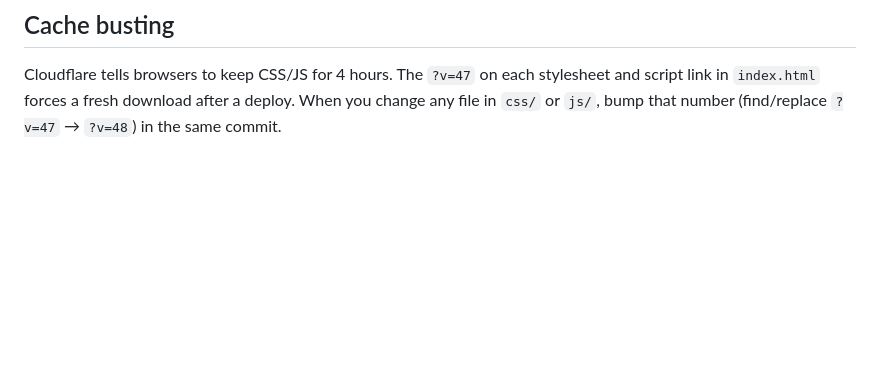
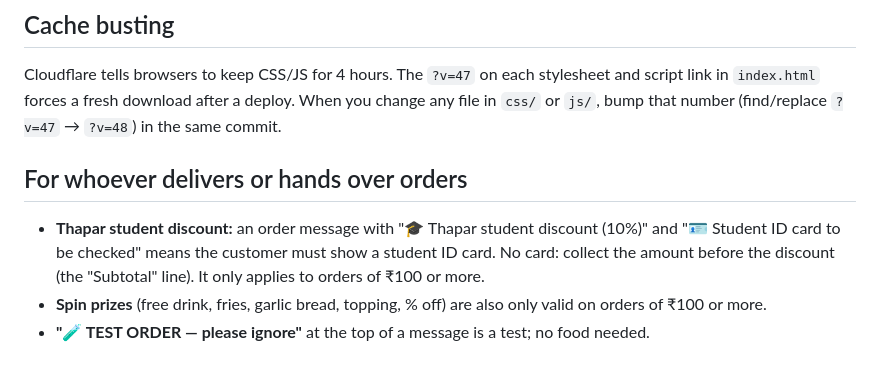
Before and after one commit to thesahibjotsingh/thecrosta.com, a Markdown page: README.md, the part around the change. GitHub-like rendering; blank space fills up the shorter version.

Commit message:
README: handover notes for the student ID check and spin prizes
Co-Authored-By: Claude Sonnet 5.5 <noreply@anthropic.com>

```diff
--- a/README.md
+++ b/README.md
@@ -68,3 +68,9 @@ Outside opening hours the cart can still be built, but it cannot be sent: the ca
 ## Cache busting
 
 Cloudflare tells browsers to keep CSS/JS for 4 hours. The `?v=47` on each stylesheet and script link in `index.html` forces a fresh download after a deploy. When you change any file in `css/` or `js/`, bump that number (find/replace `?v=47` → `?v=48`) in the same commit.
+
+## For whoever delivers or hands over orders
+
+- **Thapar student discount:** an order message with "🎓 Thapar student discount (10%)" and "🪪 Student ID card to be checked" means the customer must show a student ID card. No card: collect the amount before the discount (the "Subtotal" line). It only applies to orders of ₹100 or more.
+- **Spin prizes** (free drink, fries, garlic bread, topping, % off) are also only valid on orders of ₹100 or more.
+- **"🧪 TEST ORDER — please ignore"** at the top of a message is a test; no food needed.
```
